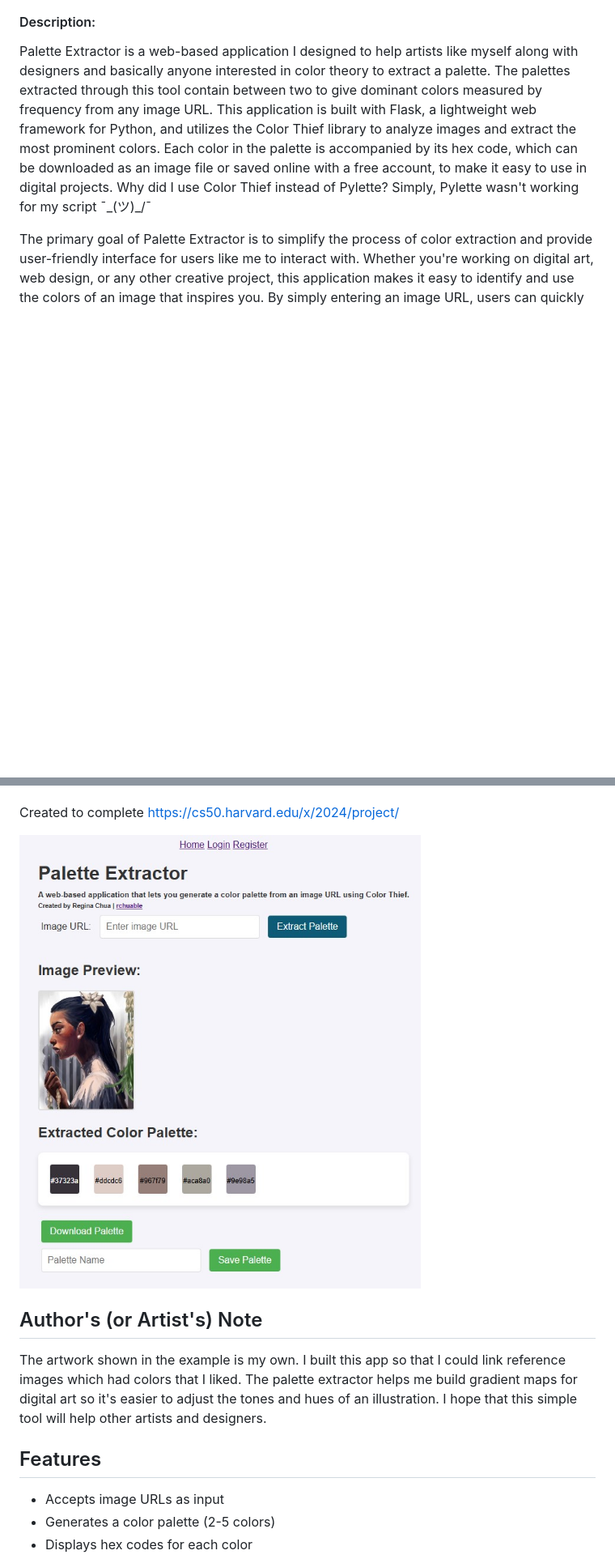
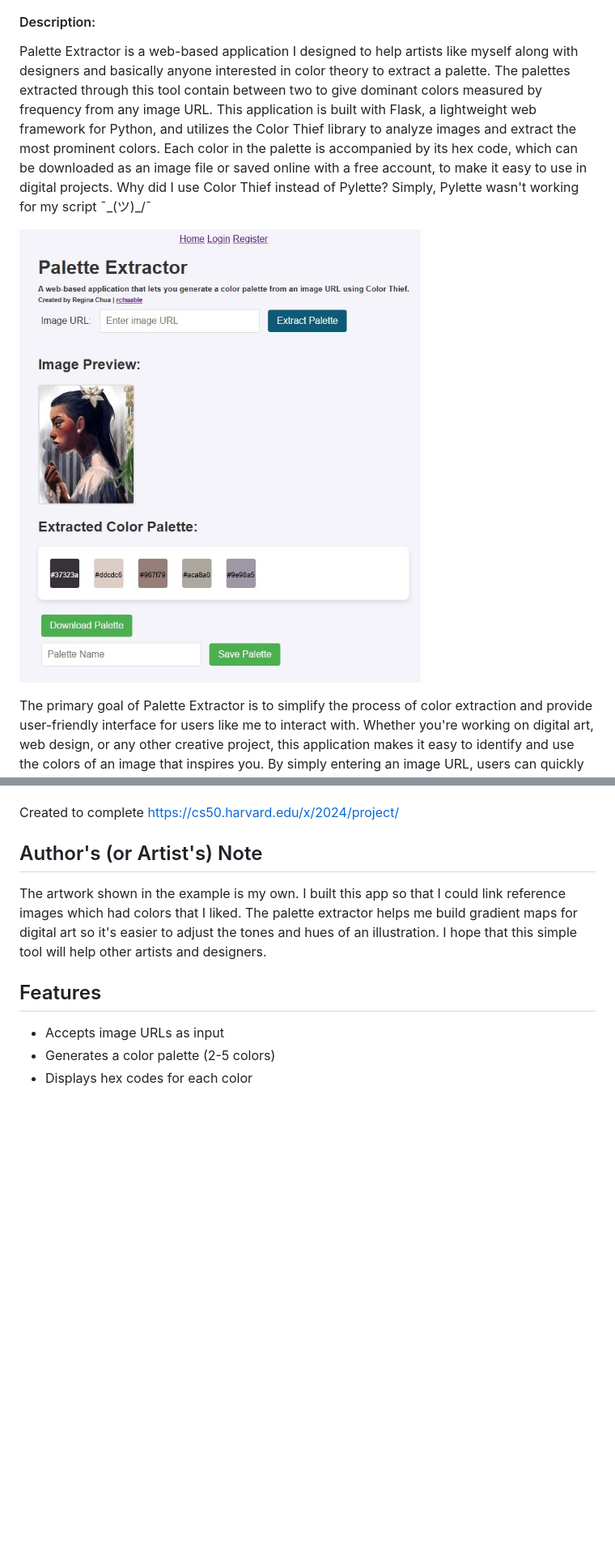
Before and after one commit to rchuable/palette, a Markdown page: README.MD, 2 parts joined by grey strips. Shown: that part at 81% size. GitHub-like rendering; blank space fills up the shorter version.

```diff
--- a/README.MD
+++ b/README.MD
@@ -2,6 +2,8 @@
 #### Video Demo:  https://www.youtube.com/watch?v=8td-xT_DF4w&t
 #### Description:
 Palette Extractor is a web-based application I designed to help artists like myself along with designers and basically anyone interested in color theory to extract a palette. The palettes extracted through this tool contain between two to give dominant colors measured by frequency from any image URL. This application is built with Flask, a lightweight web framework for Python, and utilizes the Color Thief library to analyze images and extract the most prominent colors. Each color in the palette is accompanied by its hex code, which can be downloaded as an image file or saved online with a free account, to make it easy to use in digital projects. Why did I use Color Thief instead of Pylette? Simply, Pylette wasn't working for my script ¯\_(ツ)_/¯
+
+![Screenshot of palette extractor interface](images/palette-extractor-1.jpg)
 
 The primary goal of Palette Extractor is to simplify the process of color extraction and provide user-friendly interface for users like me to interact with. Whether you're working on digital art, web design, or any other creative project, this application makes it easy to identify and use the colors of an image that inspires you. By simply entering an image URL, users can quickly generate an image preview, a palette of dominant colors, and the palette's hex codes for easy reference.
 
@@ -41,8 +43,6 @@ Overall, I just wanted to create a simple app for my simple need: getting color
 
 
 Created to complete https://cs50.harvard.edu/x/2024/project/
-
-![Screenshot](images/palette-extractor-1.jpg)
 
 ## Author's (or Artist's) Note
 The artwork shown in the example is my own. I built this app so that I could link reference images which had colors that I liked. The palette extractor helps me build gradient maps for digital art so it's easier to adjust the tones and hues of an illustration. I hope that this simple tool will help other artists and designers.
```
